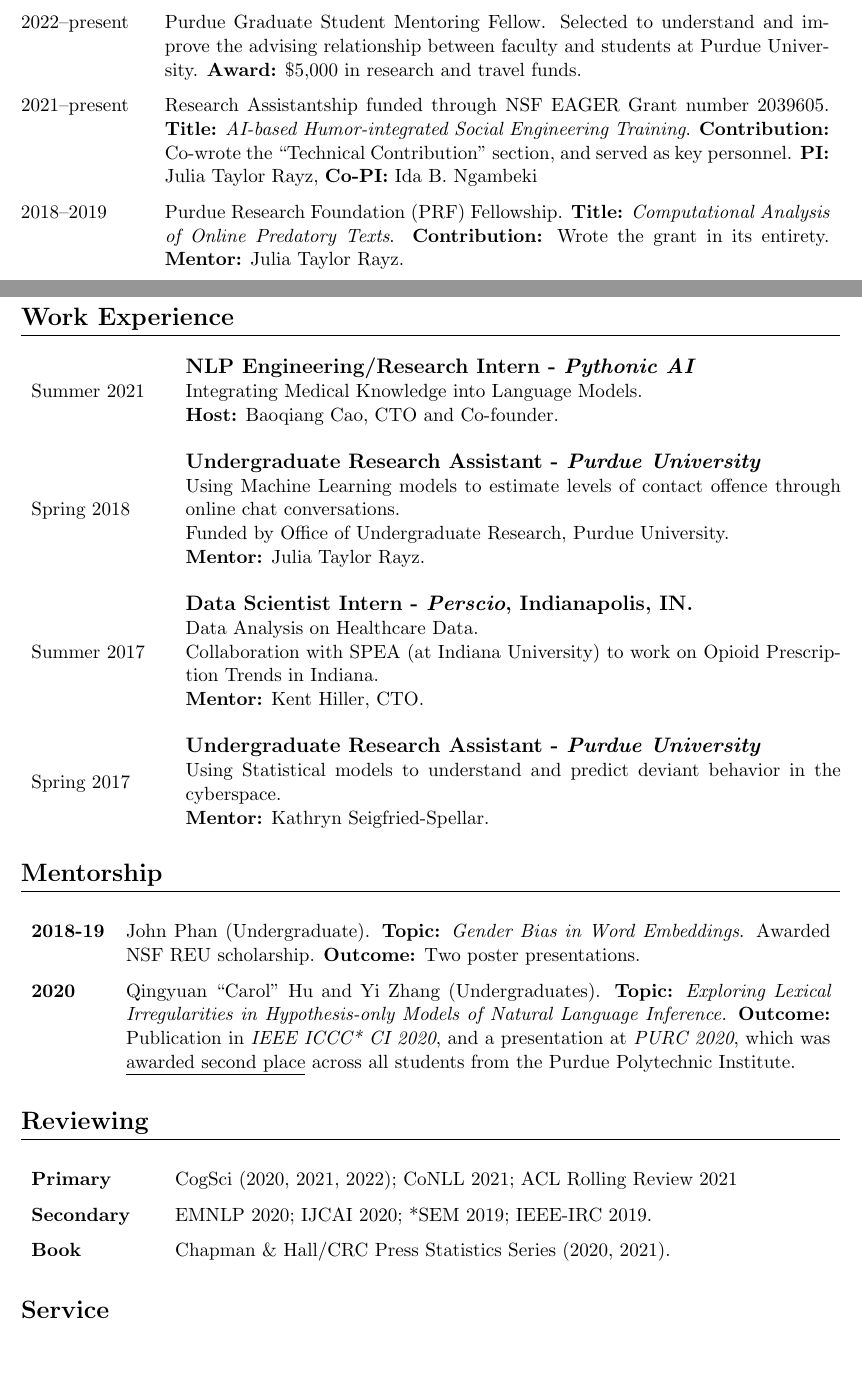
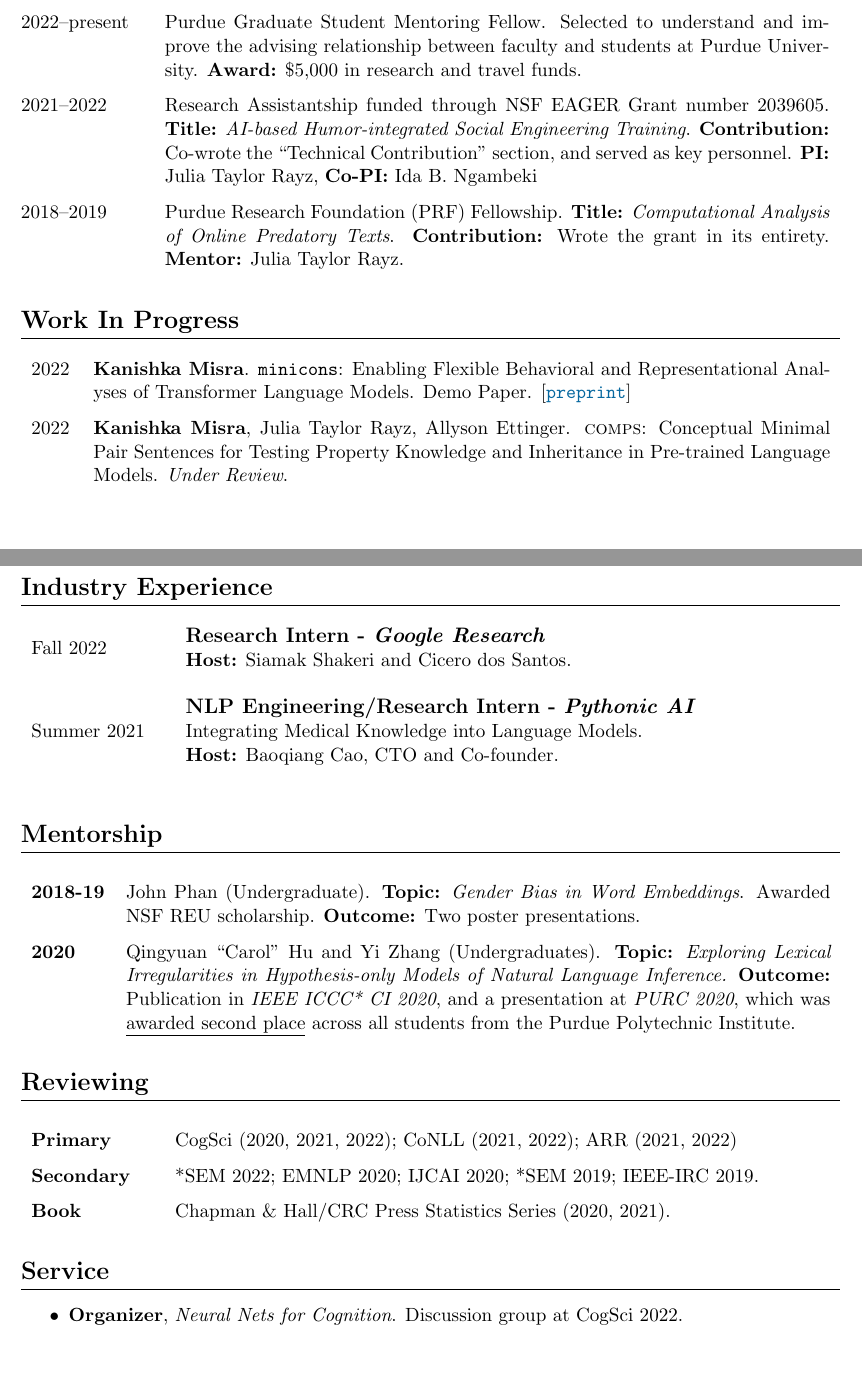
Before and after one commit to kanishkamisra/cv, a LaTeX CV (kanishkamisracv.tex): two parts of pages 1 and 4 of 5, joined at a grey line, cut so that both start at the same text, the shorter picture padded with empty space. Compiled offline with pdfLaTeX.

Commit message:
cv update

```diff
--- a/kanishkamisracv.tex
+++ b/kanishkamisracv.tex
@@ -93,9 +93,18 @@ Minor in Statistics
 \renewcommand*{\arraystretch}{1.5}
 \begin{tabularx}{\textwidth}{@{}p{.15\textwidth} X}
 2022--present & Purdue Graduate Student Mentoring Fellow. Selected to understand and improve the advising relationship between faculty and students at Purdue University. \textbf{Award:} \$5{,}000 in research and travel funds.\\
-2021--present & Research Assistantship funded through NSF EAGER Grant number 2039605. \textbf{Title:} \emph{AI-based Humor-integrated Social Engineering Training}. \textbf{Contribution:} Co-wrote the ``Technical Contribution'' section, and served as key personnel. \textbf{PI:} Julia Taylor Rayz, \textbf{Co-PI:} Ida B. Ngambeki \\
+2021--2022 & Research Assistantship funded through NSF EAGER Grant number 2039605. \textbf{Title:} \emph{AI-based Humor-integrated Social Engineering Training}. \textbf{Contribution:} Co-wrote the ``Technical Contribution'' section, and served as key personnel. \textbf{PI:} Julia Taylor Rayz, \textbf{Co-PI:} Ida B. Ngambeki \\
 2018--2019 & Purdue Research Foundation (PRF) Fellowship. \textbf{Title:} \textit{Computational Analysis of Online Predatory Texts}. \textbf{Contribution:} Wrote the grant in its entirety. \textbf{Mentor:} Julia Taylor Rayz.\\
 \end{tabularx}
+
+\section*{Work In Progress}
+\vspace{-1.5em}
+\renewcommand*{\arraystretch}{1.5}
+\begin{longtable}{p{.05\textwidth}  p{.90\textwidth} }
+2022 & \textbf{Kanishka Misra}. \texttt{minicons}: Enabling Flexible Behavioral and Representational Analyses of Transformer Language Models. Demo Paper. \preprint{https://arxiv.org/abs/2203.13112}\\
+% 2022 & \textbf{Kanishka Misra}, Julia Taylor Rayz, Allyson Ettinger. Lack of Coverage in Semantic Property Norms: Implications for Distributional Word Representations and Language Models. \textit{In preparation}.
+2022 & \textbf{Kanishka Misra}, Julia Taylor Rayz, Allyson Ettinger. \textsc{comps}: Conceptual Minimal Pair Sentences for Testing Property Knowledge and Inheritance in Pre-trained Language Models. \textit{Under Review}.
+\end{longtable}
 
 \section*{Peer-reviewed Publications}
 \vspace{-1.5em}
@@ -188,16 +199,18 @@ Developed lecture videos and taught fundamentals of relational databases and \te
 
 % \renewcommand*{\arraystretch}{1.5}
 
-\section*{Work Experience}
+\section*{Industry Experience}
 \vspace{-1em}
 \begin{longtable}{p{.15\textwidth} p{.85\textwidth}}
+Fall 2022 & \begin{tabular}[c]{p{.80\textwidth}}\large\textbf{Research Intern - \textit{Google Research}}\\
+\textbf{Host:} Siamak Shakeri and Cicero dos Santos.\end{tabular}\\\\
 Summer 2021 & \begin{tabular}[c]{p{.80\textwidth}}\large\textbf{NLP Engineering/Research Intern - \textit{Pythonic AI}}\\Integrating Medical Knowledge into Language Models.\\
 \textbf{Host:} Baoqiang Cao, CTO and Co-founder.\end{tabular}\\\\
-Spring 2018 & \begin{tabular}[c]{p{.80\textwidth}}\large\textbf{Undergraduate Research Assistant - \textit{Purdue University}}\\Using Machine Learning models to estimate levels of contact offence through online chat conversations.\\Funded by Office of Undergraduate Research, Purdue University.\\
-\textbf{Mentor:} Julia Taylor Rayz.\end{tabular}\\\\
-Summer 2017 & \begin{tabular}[c]{p{.80\textwidth}}\large\textbf{Data Scientist Intern - \textit{Perscio}, Indianapolis, IN.}\\ Data Analysis on Healthcare Data.\\Collaboration with SPEA (at Indiana University) to work on Opioid Prescription Trends in Indiana.\\\textbf{Mentor:} Kent Hiller, CTO.\end{tabular}\\\\
-Spring 2017 & \begin{tabular}[c]{p{.80\textwidth}}\large\textbf{Undergraduate Research Assistant - \textit{Purdue University}}\\Using Statistical models to understand and predict deviant behavior in the cyberspace.\\
-    \textbf{Mentor:} Kathryn Seigfried-Spellar.\end{tabular}
+% Spring 2018 & \begin{tabular}[c]{p{.80\textwidth}}\large\textbf{Undergraduate Research Assistant - \textit{Purdue University}}\\Using Machine Learning models to estimate levels of contact offence through online chat conversations.\\Funded by Office of Undergraduate Research, Purdue University.\\
+% \textbf{Mentor:} Julia Taylor Rayz.\end{tabular}\\\\
+% Summer 2017 & \begin{tabular}[c]{p{.80\textwidth}}\large\textbf{Data Scientist Intern - \textit{Perscio}, Indianapolis, IN.}\\ Data Analysis on Healthcare Data.\\Collaboration with SPEA (at Indiana University) to work on Opioid Prescription Trends in Indiana.\\\textbf{Mentor:} Kent Hiller, CTO.\end{tabular}\\\\
+% Spring 2017 & \begin{tabular}[c]{p{.80\textwidth}}\large\textbf{Undergraduate Research Assistant - \textit{Purdue University}}\\Using Statistical models to understand and predict deviant behavior in the cyberspace.\\
+%     \textbf{Mentor:} Kathryn Seigfried-Spellar.\end{tabular}
 \end{longtable}
 
 \renewcommand*{\arraystretch}{1.5}
@@ -215,19 +228,20 @@ Spring 2017 & \begin{tabular}[c]{p{.80\textwidth}}\large\textbf{Undergraduate Re
 % \textbf{\underline{Conference and Journals}}
 \vspace{-1em}
 \begin{longtable}{p{.15\textwidth}  p{.80\textwidth} }
-    \textbf{Primary} & CogSci (2020, 2021, 2022); CoNLL 2021; ACL Rolling Review 2021\\
-    \textbf{Secondary} & EMNLP 2020; IJCAI 2020; *SEM 2019; IEEE-IRC 2019.\\
+    \textbf{Primary} & CogSci (2020, 2021, 2022); CoNLL (2021, 2022); ARR (2021, 2022)\\
+    \textbf{Secondary} & *SEM 2022; EMNLP 2020; IJCAI 2020; *SEM 2019; IEEE-IRC 2019.\\
     \textbf{Book} & Chapman \& Hall/CRC Press Statistics Series (2020, 2021).
 \end{longtable}
 
 \section*{Service}
 \begin{itemize}
+    \item \textbf{Organizer}, \textit{Neural Nets for Cognition}. Discussion group at CogSci 2022.
     \item \textbf{Local Arrangements Chair}, \textit{Annual Meeting of the North American Fuzzy Information Processing Society 2021 (NAFIPS 2021) held at Purdue University.}
-    \item \textbf{Volunteer}, \textit{36th AAAI Conference on Artificial Intelligence}.
-    \item \textbf{Program Committee:} CoNLL 2021
+    \item \textbf{Program Committee:} CoNLL (2021, 2022).
+    \item  \textbf{Volunteer}, \textit{36th AAAI Conference on Artificial Intelligence}.
     \item \textbf{Graduate Student Advisor}, \textit{Purdue CIT Student Council}.
-    \item \textbf{Lab Management}: AKRaNLU lab, Purdue CIT.
-    \item \textbf{Organizer}, Undergraduate Research Panel, Purdue CIT.
+    % \item \textbf{Lab Management}: AKRaNLU lab, Purdue CIT.
+    \item \textbf{Organizer}, \textit{Undergraduate Research Panel}, Purdue CIT.
 \end{itemize}
 % \begin{itemize}
     % \begin{longtable}{p{.15\textwidth}  p{.85\textwidth} }
```
Also changed, not shown: kanishkamisracv.pdf, kanishkamisracv.tex (6 more changed lines).
